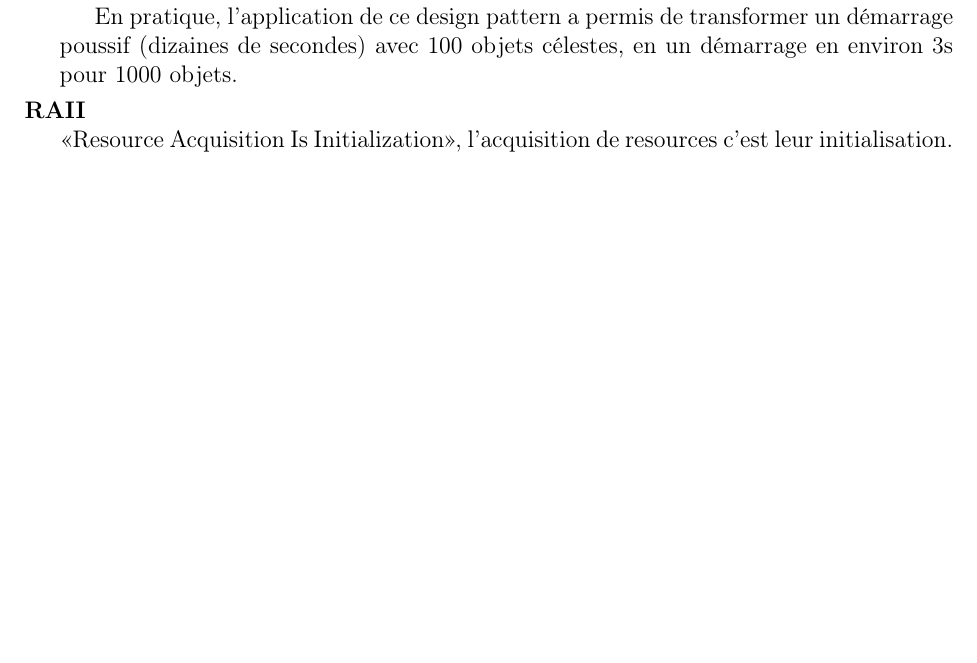
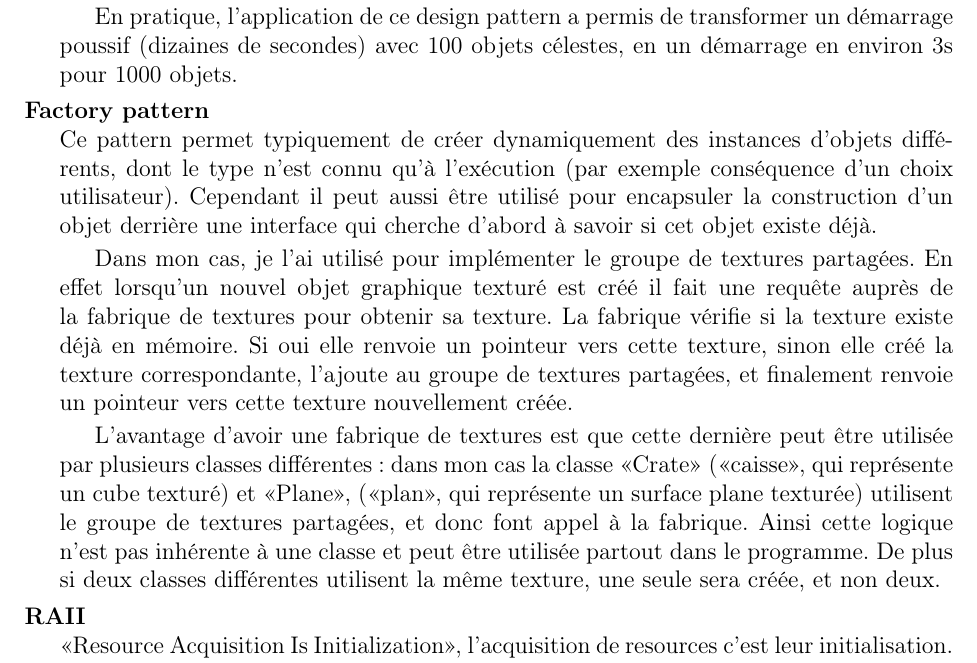
Before and after one commit to gaultier/rapport_stage_2015, a LaTeX document (Rapport_stage.tex): part of page 19 of 27 before the commit and part of page 19 of 28 after it, cut so that both start at the same text, the shorter picture padded with empty space. Compiled offline with pdfLaTeX.

Commit message:
Add Factory pattern section

```diff
--- a/Rapport_stage.tex
+++ b/Rapport_stage.tex
@@ -737,6 +737,24 @@ et l'<<Unistra>> ou l'<<UDS>> désignent l'<<Université de Strasbourg>>.}
 	       En pratique, l'application de ce design pattern a permis de transformer un démarrage poussif (dizaines de secondes) avec 100 objets célestes,
 	       en un démarrage en environ 3s pour 1000 objets.
 
+	    \item [Factory pattern]~\\
+	      Ce pattern permet typiquement de créer dynamiquement des instances d'objets différents, dont le type
+	      n'est connu qu'à l'exécution (par exemple conséquence d'un choix utilisateur).
+	      Cependant il peut aussi être utilisé pour encapsuler la construction d'un objet derrière une interface
+	      qui cherche d'abord à savoir si cet objet existe déjà.
+
+	      Dans mon cas, je l'ai utilisé pour implémenter le groupe de textures partagées. En effet lorsqu'un nouvel
+	      objet graphique texturé est créé il fait une requête auprès de la fabrique de textures pour obtenir sa texture. La fabrique vérifie si la texture existe déjà en mémoire.
+	      Si oui elle renvoie un pointeur vers cette texture, sinon elle créé la texture correspondante, l'ajoute
+	      au groupe de textures partagées, et finalement renvoie un pointeur vers cette texture nouvellement créée.
+
+	      L'avantage d'avoir une fabrique de textures est que cette dernière peut être utilisée par plusieurs classes
+	      différentes: dans mon cas la classe <<Crate>> (<<caisse>>, qui représente un cube texturé) et <<Plane>>,
+	      (<<plan>>, qui représente un surface plane texturée) utilisent le groupe de textures partagées, et donc
+	      font appel à la fabrique.
+	      Ainsi cette logique n'est pas inhérente à une classe et peut être utilisée partout dans le programme.
+	      De plus si deux classes différentes utilisent la même texture, une seule sera créée, et non deux.
+
 	    \item [RAII]~\\
 	      <<Resource Acquisition Is Initialization>>, l'acquisition de resources c'est leur initialisation.
 	      Ce pattern permet une gestion efficace et simple de la mémoire et est inhérent au C++.
```
